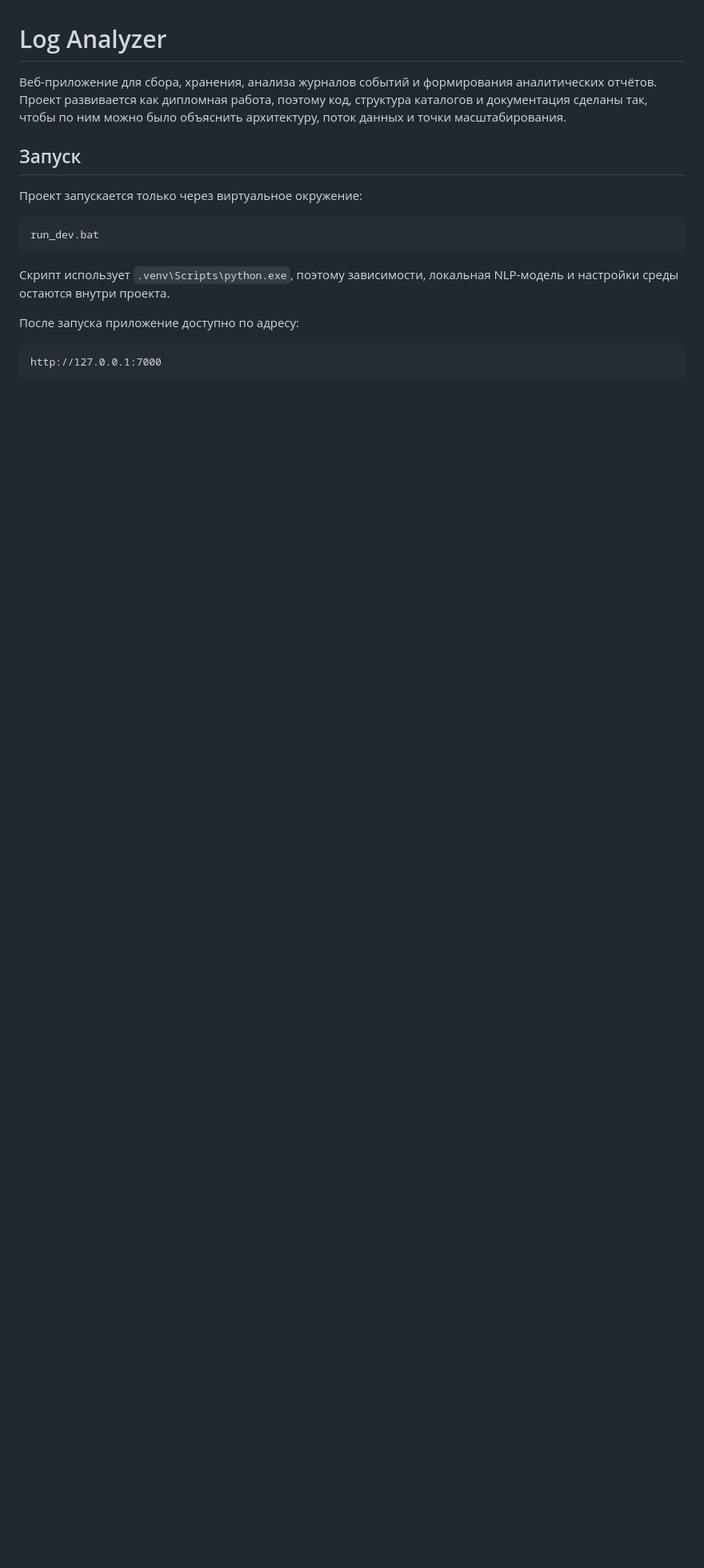
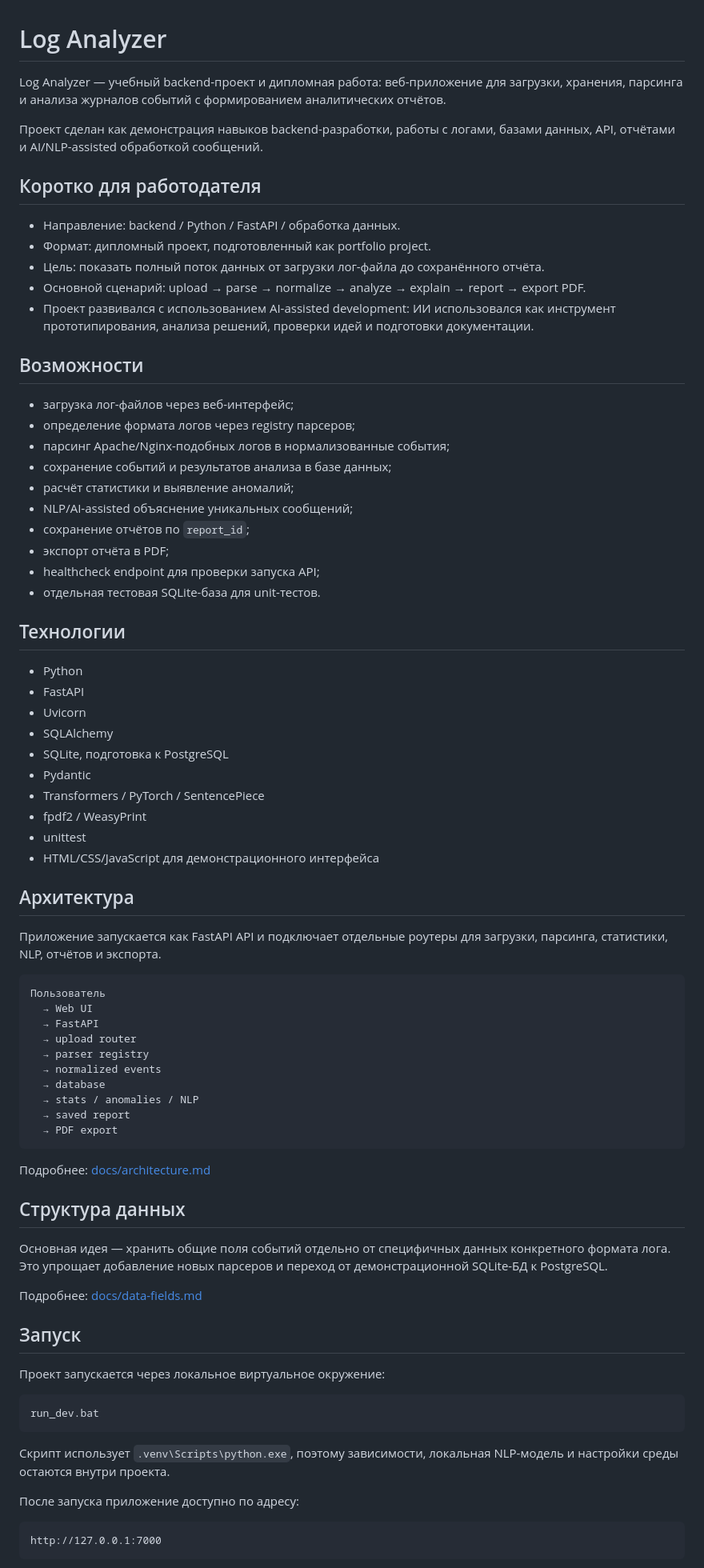
Before and after one commit to vanyasorockanitch-bit/log-analyzer, a Markdown page: README.md, the part around one of its changes. Shown at 80% size. GitHub-like rendering; blank space fills up the shorter version.

````diff
--- a/README.md
+++ b/README.md
@@ -1,20 +1,84 @@
 # Log Analyzer
 
-Веб-приложение для сбора, хранения, анализа журналов событий и формирования
-аналитических отчётов. Проект развивается как дипломная работа, поэтому код,
-структура каталогов и документация сделаны так, чтобы по ним можно было
-объяснить архитектуру, поток данных и точки масштабирования.
+Log Analyzer — учебный backend-проект и дипломная работа: веб-приложение для загрузки,
+хранения, парсинга и анализа журналов событий с формированием аналитических отчётов.
+
+Проект сделан как демонстрация навыков backend-разработки, работы с логами, базами данных,
+API, отчётами и AI/NLP-assisted обработкой сообщений.
+
+## Коротко для работодателя
+
+- Направление: backend / Python / FastAPI / обработка данных.
+- Формат: дипломный проект, подготовленный как portfolio project.
+- Цель: показать полный поток данных от загрузки лог-файла до сохранённого отчёта.
+- Основной сценарий: upload → parse → normalize → analyze → explain → report → export PDF.
+- Проект развивался с использованием AI-assisted development: ИИ использовался как инструмент
+  прототипирования, анализа решений, проверки идей и подготовки документации.
+
+## Возможности
+
+- загрузка лог-файлов через веб-интерфейс;
+- определение формата логов через registry парсеров;
+- парсинг Apache/Nginx-подобных логов в нормализованные события;
+- сохранение событий и результатов анализа в базе данных;
+- расчёт статистики и выявление аномалий;
+- NLP/AI-assisted объяснение уникальных сообщений;
+- сохранение отчётов по `report_id`;
+- экспорт отчёта в PDF;
+- healthcheck endpoint для проверки запуска API;
+- отдельная тестовая SQLite-база для unit-тестов.
+
+## Технологии
+
+- Python
+- FastAPI
+- Uvicorn
+- SQLAlchemy
+- SQLite, подготовка к PostgreSQL
+- Pydantic
+- Transformers / PyTorch / SentencePiece
+- fpdf2 / WeasyPrint
+- unittest
+- HTML/CSS/JavaScript для демонстрационного интерфейса
+
+## Архитектура
+
+Приложение запускается как FastAPI API и подключает отдельные роутеры для загрузки,
+парсинга, статистики, NLP, отчётов и экспорта.
+
+```text
+Пользователь
+  → Web UI
+  → FastAPI
+  → upload router
+  → parser registry
+  → normalized events
+  → database
+  → stats / anomalies / NLP
+  → saved report
+  → PDF export
+```
+
+Подробнее: [docs/architecture.md](docs/architecture.md)
+
+## Структура данных
+
+Основная идея — хранить общие поля событий отдельно от специфичных данных конкретного
+формата лога. Это упрощает добавление новых парсеров и переход от демонстрационной SQLite-БД
+к PostgreSQL.
+
+Подробнее: [docs/data-fields.md](docs/data-fields.md)
 
 ## Запуск
 
-Проект запускается только через виртуальное окружение:
+Проект запускается через локальное виртуальное окружение:
 
 ```bat
 run_dev.bat
 ```
 
-Скрипт использует `.venv\Scripts\python.exe`, поэтому зависимости, локальная
-NLP-модель и настройки среды остаются внутри проекта.
+Скрипт использует `.venv\Scripts\python.exe`, поэтому зависимости, локальная NLP-модель
+и настройки среды остаются внутри проекта.
 
 После запуска приложение доступно по адресу:
 
````
Also changed, not shown: other parts of README.md (+42 -42 lines).
